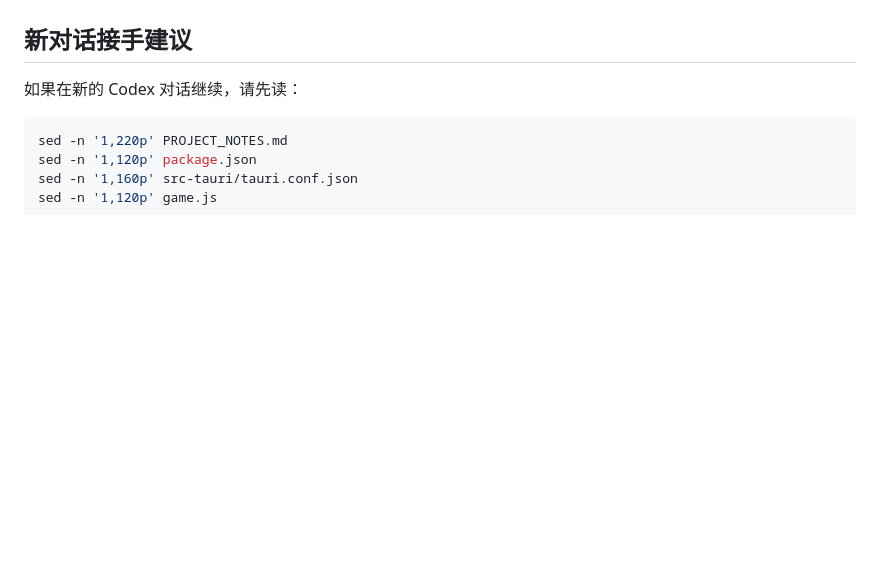
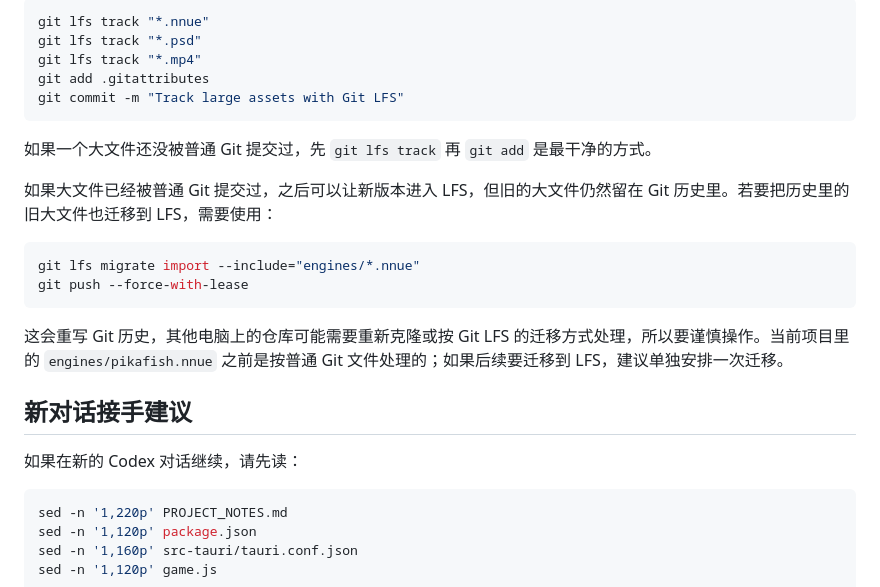
Before and after one commit to vrwoody-lgtm/chinese_chess, a Markdown page: PROJECT_NOTES.md, the part around one of its changes. Drawn GitHub-style; blank space fills up the shorter version.

````diff
--- a/PROJECT_NOTES.md
+++ b/PROJECT_NOTES.md
@@ -224,3 +302,22 @@ function createInitialState(startWithComputer = false, waitForComputerStart = fa
+```bash
+git lfs track "*.nnue"
+git lfs track "*.psd"
+git lfs track "*.mp4"
+git add .gitattributes
+git commit -m "Track large assets with Git LFS"
+```
+
+如果一个大文件还没被普通 Git 提交过，先 `git lfs track` 再 `git add` 是最干净的方式。
+
+如果大文件已经被普通 Git 提交过，之后可以让新版本进入 LFS，但旧的大文件仍然留在 Git 历史里。若要把历史里的旧大文件也迁移到 LFS，需要使用：
+
+```bash
+git lfs migrate import --include="engines/*.nnue"
+git push --force-with-lease
+```
+
+这会重写 Git 历史，其他电脑上的仓库可能需要重新克隆或按 Git LFS 的迁移方式处理，所以要谨慎操作。当前项目里的 `engines/pikafish.nnue` 之前是按普通 Git 文件处理的；如果后续要迁移到 LFS，建议单独安排一次迁移。
+
 ## 新对话接手建议
 
 如果在新的 Codex 对话继续，请先读：
````
Also changed, not shown: other parts of PROJECT_NOTES.md (+78 -0 lines).
